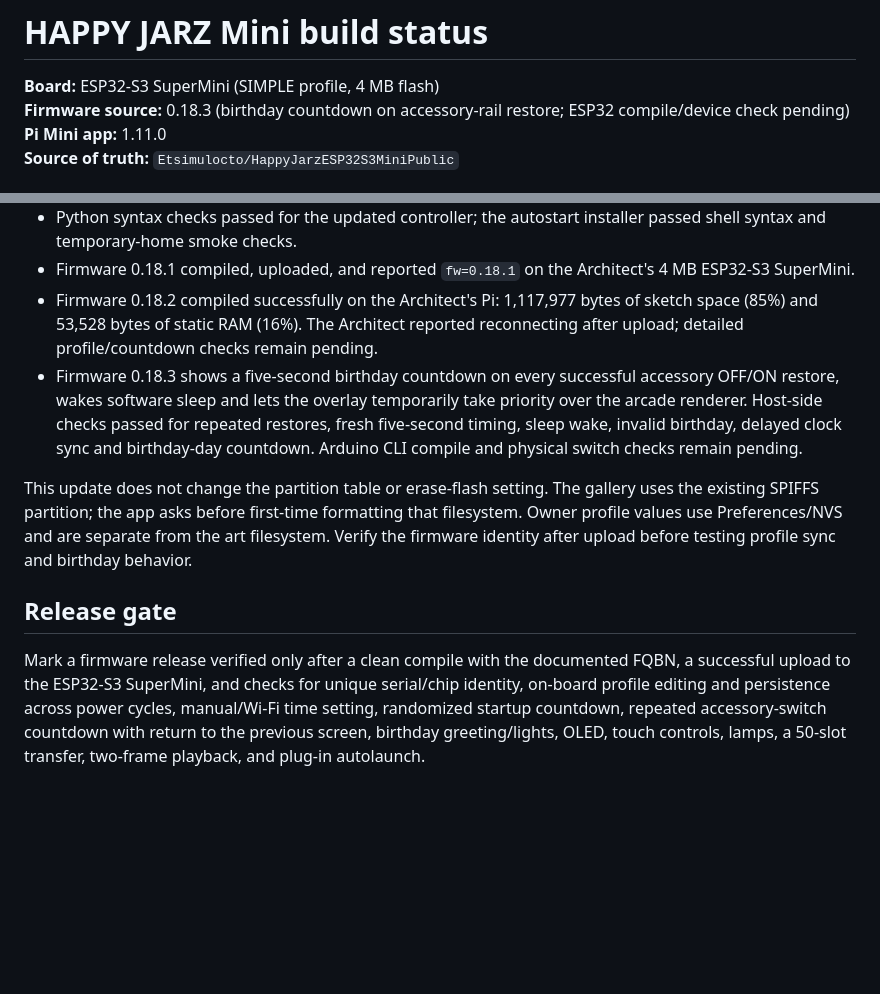
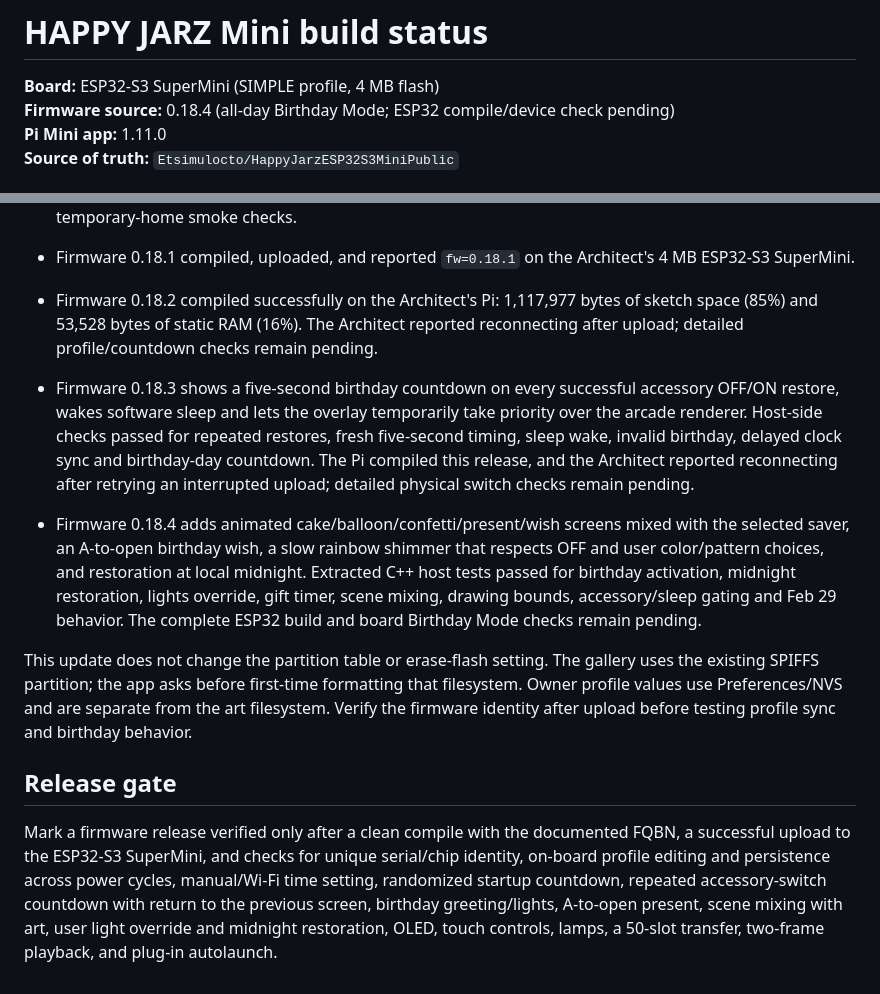
Before and after one commit to Etsimulocto/HappyJarzESP32S3MiniPublic, a Markdown page: BUILD_STATUS.md, 2 parts joined by grey strips. GitHub-like rendering; blank space fills up the shorter version.

Commit message:
Document firmware 0.18.4 Birthday Mode: BUILD_STATUS.md

```diff
--- a/BUILD_STATUS.md
+++ b/BUILD_STATUS.md
@@ -1,7 +1,7 @@
 # HAPPY JARZ Mini build status
 
 **Board:** ESP32-S3 SuperMini (SIMPLE profile, 4 MB flash)
-**Firmware source:** 0.18.3 (birthday countdown on accessory-rail restore; ESP32 compile/device check pending)
+**Firmware source:** 0.18.4 (all-day Birthday Mode; ESP32 compile/device check pending)
 **Pi Mini app:** 1.11.0
 **Source of truth:** `Etsimulocto/HappyJarzESP32S3MiniPublic`
 
@@ -26,10 +26,12 @@ The app and firmware source are together here. You do not need to pull app code
 - Python syntax checks passed for the updated controller; the autostart installer passed shell syntax and temporary-home smoke checks.
 - Firmware 0.18.1 compiled, uploaded, and reported `fw=0.18.1` on the Architect's 4 MB ESP32-S3 SuperMini.
 - Firmware 0.18.2 compiled successfully on the Architect's Pi: 1,117,977 bytes of sketch space (85%) and 53,528 bytes of static RAM (16%). The Architect reported reconnecting after upload; detailed profile/countdown checks remain pending.
-- Firmware 0.18.3 shows a five-second birthday countdown on every successful accessory OFF/ON restore, wakes software sleep and lets the overlay temporarily take priority over the arcade renderer. Host-side checks passed for repeated restores, fresh five-second timing, sleep wake, invalid birthday, delayed clock sync and birthday-day countdown. Arduino CLI compile and physical switch checks remain pending.
+- Firmware 0.18.3 shows a five-second birthday countdown on every successful accessory OFF/ON restore, wakes software sleep and lets the overlay temporarily take priority over the arcade renderer. Host-side checks passed for repeated restores, fresh five-second timing, sleep wake, invalid birthday, delayed clock sync and birthday-day countdown. The Pi compiled this release, and the Architect reported reconnecting after retrying an interrupted upload; detailed physical switch checks remain pending.
+
+- Firmware 0.18.4 adds animated cake/balloon/confetti/present/wish screens mixed with the selected saver, an A-to-open birthday wish, a slow rainbow shimmer that respects OFF and user color/pattern choices, and restoration at local midnight. Extracted C++ host tests passed for birthday activation, midnight restoration, lights override, gift timer, scene mixing, drawing bounds, accessory/sleep gating and Feb 29 behavior. The complete ESP32 build and board Birthday Mode checks remain pending.
 
 This update does not change the partition table or erase-flash setting. The gallery uses the existing SPIFFS partition; the app asks before first-time formatting that filesystem. Owner profile values use Preferences/NVS and are separate from the art filesystem. Verify the firmware identity after upload before testing profile sync and birthday behavior.
 
 ## Release gate
 
-Mark a firmware release verified only after a clean compile with the documented FQBN, a successful upload to the ESP32-S3 SuperMini, and checks for unique serial/chip identity, on-board profile editing and persistence across power cycles, manual/Wi-Fi time setting, randomized startup countdown, repeated accessory-switch countdown with return to the previous screen, birthday greeting/lights, OLED, touch controls, lamps, a 50-slot transfer, two-frame playback, and plug-in autolaunch.
+Mark a firmware release verified only after a clean compile with the documented FQBN, a successful upload to the ESP32-S3 SuperMini, and checks for unique serial/chip identity, on-board profile editing and persistence across power cycles, manual/Wi-Fi time setting, randomized startup countdown, repeated accessory-switch countdown with return to the previous screen, birthday greeting/lights, A-to-open present, scene mixing with art, user light override and midnight restoration, OLED, touch controls, lamps, a 50-slot transfer, two-frame playback, and plug-in autolaunch.
```
